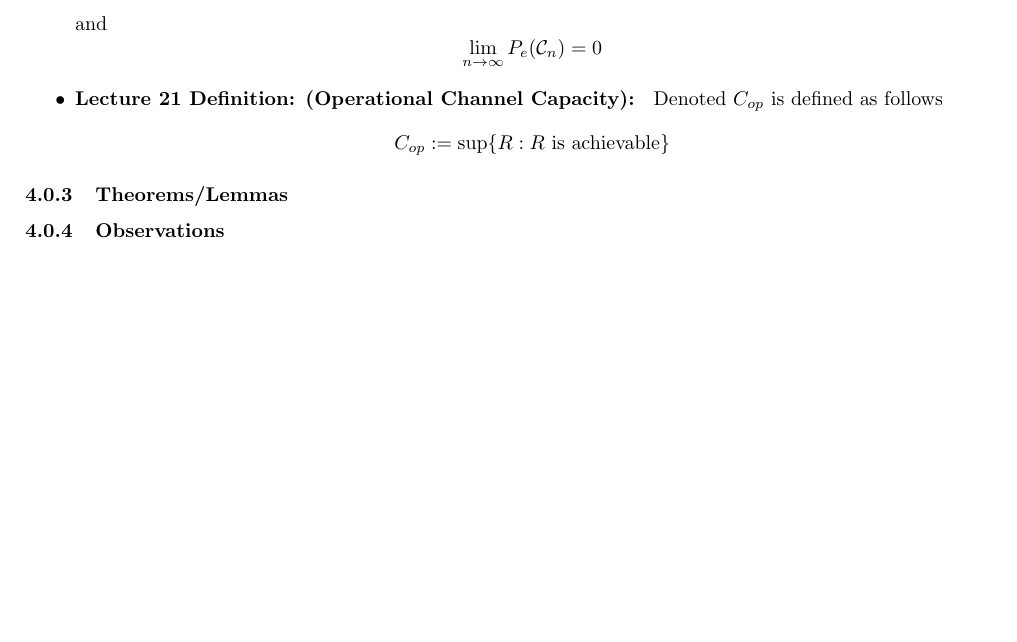
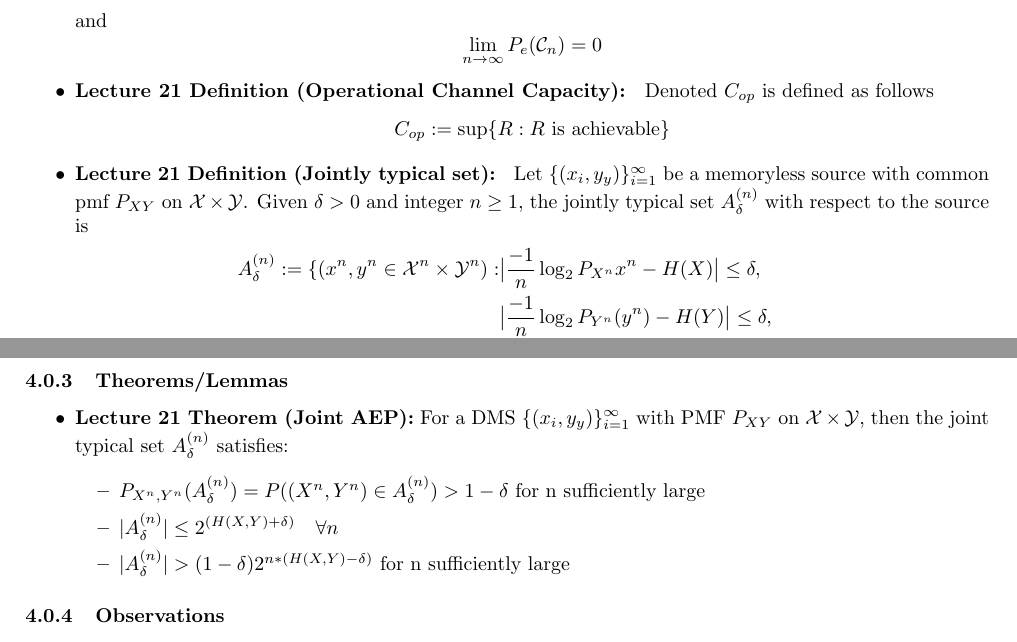
Before and after one commit to timothyliutl/MTHE-474, a LaTeX document (notes.tex): part of page 14 of 15 before the commit and two parts of pages 14 and 15 of 15 after it, the two joined at a grey line, cut so that both start at the same text, the shorter picture padded with empty space. Compiled offline with pdfLaTeX.

Commit message:
added lecture 21 notes

```diff
--- a/notes.tex
+++ b/notes.tex
@@ -563,10 +563,27 @@
     \[\liminf_{n \to \infty} \frac{1}{n} \log_2 M_n \geq R\]
     and
     \[\lim_{n \to \infty} P_e(\mathcal{C}_n) = 0\]
-    \item \textbf{Lecture 21 Definition: (Operational Channel Capacity): } Denoted \(C_{op}\) is defined as follows
+    \item \textbf{Lecture 21 Definition (Operational Channel Capacity): } Denoted \(C_{op}\) is defined as follows
     \[C_{op} := \sup \{R: R \text{ is achievable}\}\]
+
+    \item \textbf{Lecture 21 Definition (Jointly typical set): }
+    Let \(\{(x_i, y_y)\}_{i=1}^\infty\) be a memoryless source with common pmf \(P_{XY}\) on \(\mathcal{X} \times \mathcal{Y}\). Given \(\delta>0\) and integer \(n\geq 1\), the jointly typical set \(A^{(n)}_\delta\) with respect to the source is
+    \begin{align*}
+        A^{(n)}_\delta := \{ (x^n, y^n \in \mathcal{X}^n \times \mathcal{Y}^n) :& \big|\frac{-1}{n} \log_2 P_{X^n} x^n - H(X)\big| \leq \delta, \\
+        & \big|\frac{-1}{n} \log_2 P_{Y^n}(y^n) - H(Y)\big| \leq \delta, \\
+        & \big|\frac{-1}{n} \log_2 P_{X^n, Y^n} (x^n, y^n) - H(X,Y)\big|\} \\
+    \end{align*}
 \end{itemize}
 \subsubsection{Theorems/Lemmas}
+\begin{itemize}
+    \item \textbf{Lecture 21 Theorem (Joint AEP):}
+    For a DMS \(\{(x_i, y_y)\}_{i=1}^\infty\) with PMF \(P_{XY}\) on \(\mathcal{X} \times \mathcal{Y}\), then the joint typical set \(A^{(n)}_\delta\) satisfies:
+    \begin{itemize}
+        \item \(P_{X^n,Y^n} (A^{(n)}_\delta) = P((X^n, Y^n) \in A^{(n)}_\delta)> 1 - \delta\) for n sufficiently large
+        \item \(|A^{(n)}_\delta| \leq 2^{(H(X,Y) + \delta)} \ \ \ \forall n\)
+        \item \(|A^{(n)}_\delta| > (1-\delta) 2^{n*(H(X,Y) - \delta)}\) for n sufficiently large
+    \end{itemize}
+\end{itemize}
 \subsubsection{Observations}
 \begin{itemize}
     \item The operational capacity is the largest rate for which there exists a block code where the probability of error goes to zero as block length n approaches infinity.
```
Also changed, not shown: notes.pdf.
